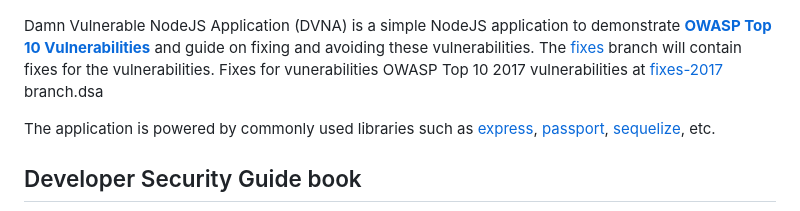
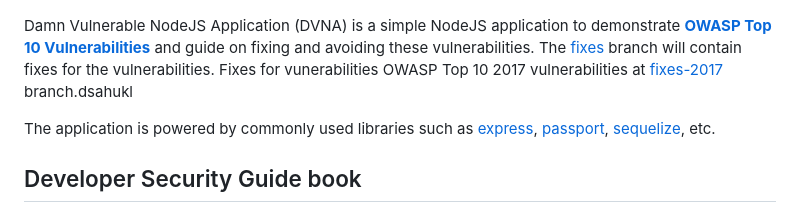
Before and after one commit to yevh/vulnCode, a Markdown page: README.md, the part around the change. Drawn GitHub-style.

```diff
--- a/README.md
+++ b/README.md
@@ -2,7 +2,7 @@
 
 ![dvna-logo](docs/resources/dvna.png)
 
-Damn Vulnerable NodeJS Application (DVNA) is a simple NodeJS application to demonstrate [**OWASP Top 10 Vulnerabilities**](https://www.owasp.org/index.php/Top_10-2017_Top_10) and guide on fixing and avoiding these vulnerabilities. The [fixes](https://github.com/appsecco/dvna/tree/fixes) branch will contain fixes for the vulnerabilities. Fixes for vunerabilities OWASP Top 10 2017 vulnerabilities at [fixes-2017](https://github.com/appsecco/dvna/tree/fixes-2017) branch.dsa
+Damn Vulnerable NodeJS Application (DVNA) is a simple NodeJS application to demonstrate [**OWASP Top 10 Vulnerabilities**](https://www.owasp.org/index.php/Top_10-2017_Top_10) and guide on fixing and avoiding these vulnerabilities. The [fixes](https://github.com/appsecco/dvna/tree/fixes) branch will contain fixes for the vulnerabilities. Fixes for vunerabilities OWASP Top 10 2017 vulnerabilities at [fixes-2017](https://github.com/appsecco/dvna/tree/fixes-2017) branch.dsahukl
 
 The application is powered by commonly used libraries such as [express](https://www.npmjs.com/package/express), [passport](https://www.npmjs.com/package/passport), [sequelize](https://www.npmjs.com/package/sequelize), etc.
 
```
